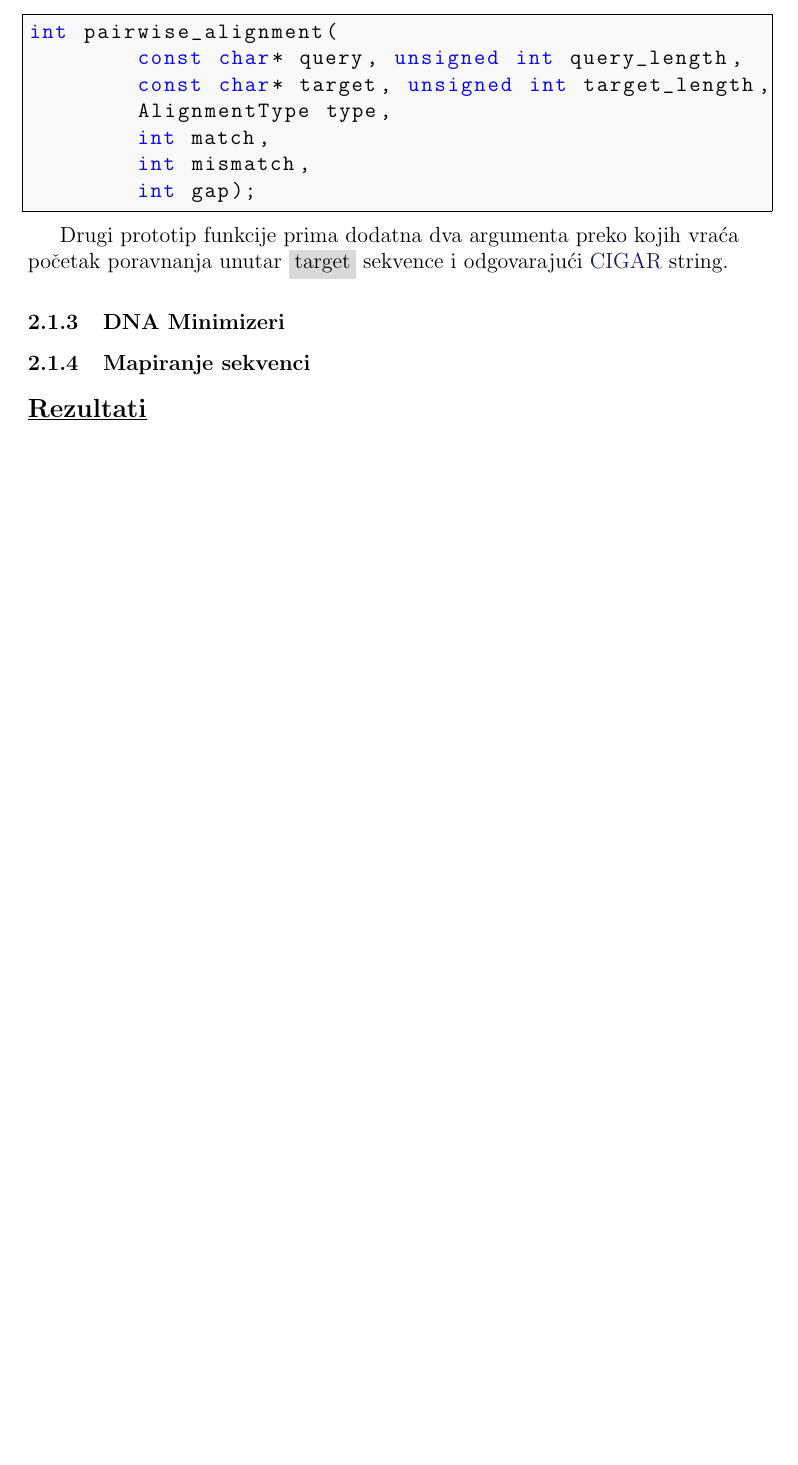
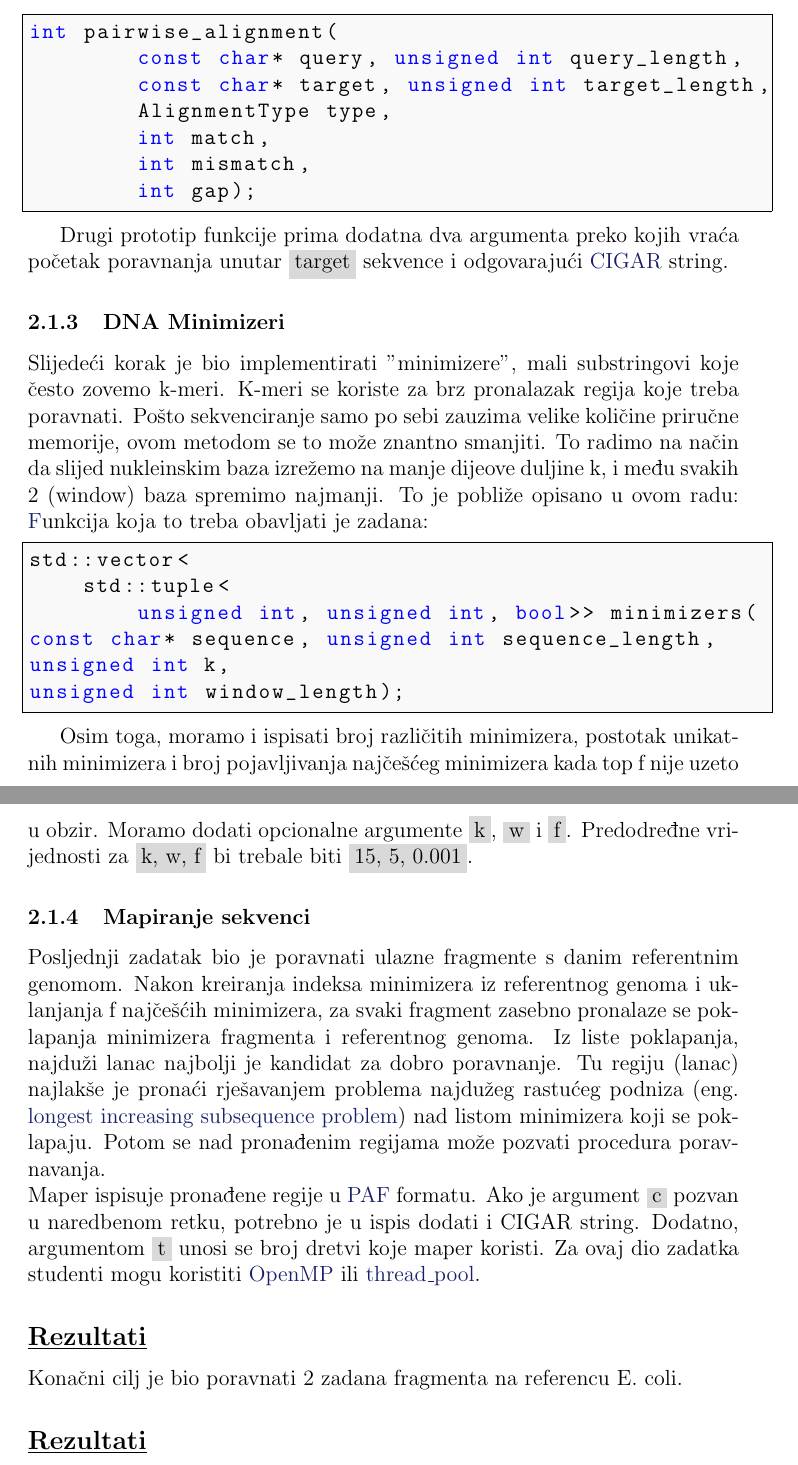
Before and after one commit to lbcb-edu/BSc-project-19-20, a LaTeX document (doc/plan_projekta.tex): part of page 6 of 6 before the commit and two parts of pages 6 and 7 of 7 after it, the two joined at a grey line, cut so that both start at the same text, the shorter picture padded with empty space. Compiled offline with pdfLaTeX.

Commit message:
Updated doc, tnx to @filipwolf and @im50603.

```diff
--- a/doc/plan_projekta.tex
+++ b/doc/plan_projekta.tex
@@ -242,7 +242,27 @@
             sekvence i odgovarajući \href {https://samtools.github.io/hts-specs/SAMv1.pdf}{CIGAR} string.
 
         \subsubsection{DNA Minimizeri}
+        Slijedeći korak je bio implementirati "minimizere", mali substringovi koje često zovemo k-meri. K-meri se koriste za brz pronalazak regija koje treba poravnati. Pošto sekvenciranje samo po sebi zauzima velike količine priručne memorije, ovom metodom se to može znantno smanjiti. To radimo na način da slijed nukleinskim baza izrežemo na manje dijeove duljine k, i među svakih 2 (window) baza spremimo najmanji. To je pobliže opisano u ovom radu: \href{https://academic.oup.com/bioinformatics/article/20/18/3363/202143} Funkcija koja to treba obavljati je zadana:
+
+        \begin{lstlisting}
+        std::vector<
+            std::tuple<
+                unsigned int, unsigned int, bool>> minimizers(
+        const char* sequence, unsigned int sequence_length,
+        unsigned int k,
+        unsigned int window_length);
+        \end{lstlisting}
+
+        Osim toga, moramo i ispisati broj različitih minimizera, postotak unikatnih minimizera i broj pojavljivanja najčešćeg minimizera kada top f nije uzeto u obzir. Moramo dodati opcionalne argumente \colorbox{gray!30}{k}, \colorbox{gray!30}{w} i \colorbox{gray!30}{f}. Predodređne vrijednosti za \colorbox{gray!30}{k, w, f} bi trebale biti \colorbox{gray!30}{15, 5, 0.001}.
         \subsubsection{Mapiranje sekvenci}
+        Posljednji zadatak bio je poravnati ulazne fragmente s danim referentnim genomom.
+        Nakon kreiranja indeksa minimizera iz referentnog genoma i uklanjanja f najčešćih minimizera, za svaki fragment zasebno pronalaze se poklapanja minimizera fragmenta i referentnog genoma. Iz liste poklapanja, najduži lanac najbolji je kandidat za dobro poravnanje. Tu regiju (lanac) najlakše je pronaći rješavanjem problema najdužeg rastućeg podniza (eng. \href{https://en.wikipedia.org/wiki/Longest_increasing_subsequence}{longest increasing subsequence problem}) nad listom minimizera koji se poklapaju.
+        Potom se nad pronađenim regijama može pozvati procedura poravnavanja. \\
+        Maper ispisuje pronađene regije u \href{https://github.com/lh3/miniasm/blob/master/PAF.md}{PAF} formatu. Ako je argument \colorbox{gray!30}{c} pozvan u naredbenom retku, potrebno je u ispis dodati i CIGAR string.
+        Dodatno, argumentom \colorbox{gray!30}{t} unosi se broj dretvi koje maper koristi. Za ovaj dio zadatka studenti mogu koristiti \href{https://www.openmp.org/}{OpenMP} ili \href{https://github.com/rvaser/thread_pool}{thread\_pool}.
+
+        \subsection{Rezultati}
+        Konačni cilj je bio poravnati 2 zadana fragmenta na referencu E. coli.
 
 \subsection{Rezultati}
 
```
Also changed, not shown: doc/plan_projekta.pdf.
